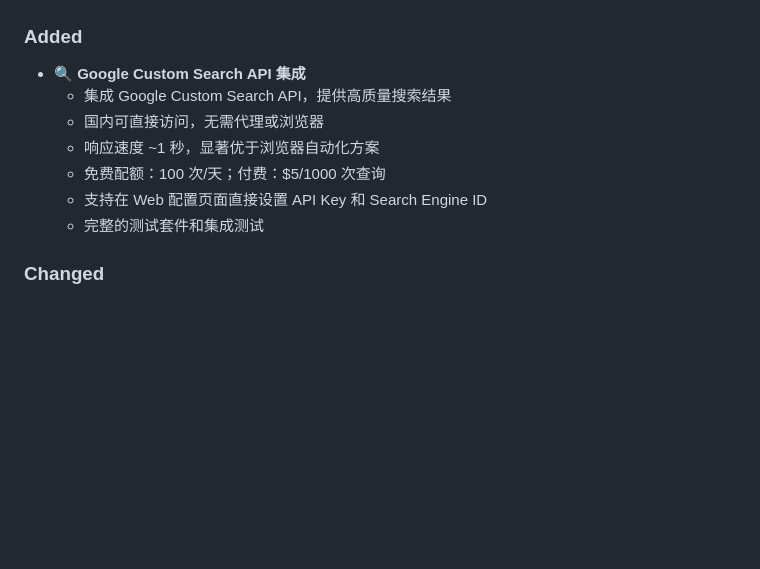
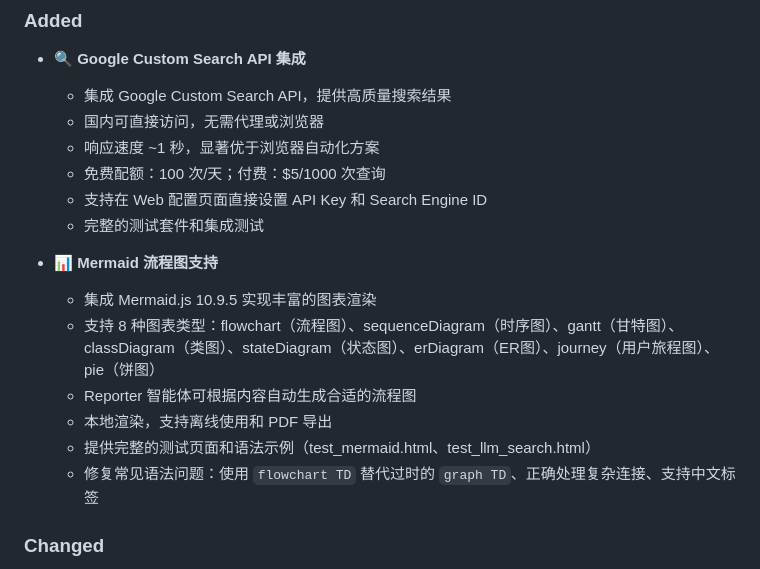
Before and after one commit to mzniu/AICouncil, a Markdown page: CHANGELOG.md, the part around the change. Drawn GitHub-style; blank space fills up the shorter version.

Commit message:
docs: update CHANGELOG with Mermaid feature

```diff
--- a/CHANGELOG.md
+++ b/CHANGELOG.md
@@ -16,6 +16,14 @@ and this project adheres to [Semantic Versioning](https://semver.org/spec/v2.0.0
   - 免费配额：100 次/天；付费：$5/1000 次查询
   - 支持在 Web 配置页面直接设置 API Key 和 Search Engine ID
   - 完整的测试套件和集成测试
+
+- 📊 **Mermaid 流程图支持**
+  - 集成 Mermaid.js 10.9.5 实现丰富的图表渲染
+  - 支持 8 种图表类型：flowchart（流程图）、sequenceDiagram（时序图）、gantt（甘特图）、classDiagram（类图）、stateDiagram（状态图）、erDiagram（ER图）、journey（用户旅程图）、pie（饼图）
+  - Reporter 智能体可根据内容自动生成合适的流程图
+  - 本地渲染，支持离线使用和 PDF 导出
+  - 提供完整的测试页面和语法示例（test_mermaid.html、test_llm_search.html）
+  - 修复常见语法问题：使用 `flowchart TD` 替代过时的 `graph TD`、正确处理复杂连接、支持中文标签
 
 ### Changed
 
```
